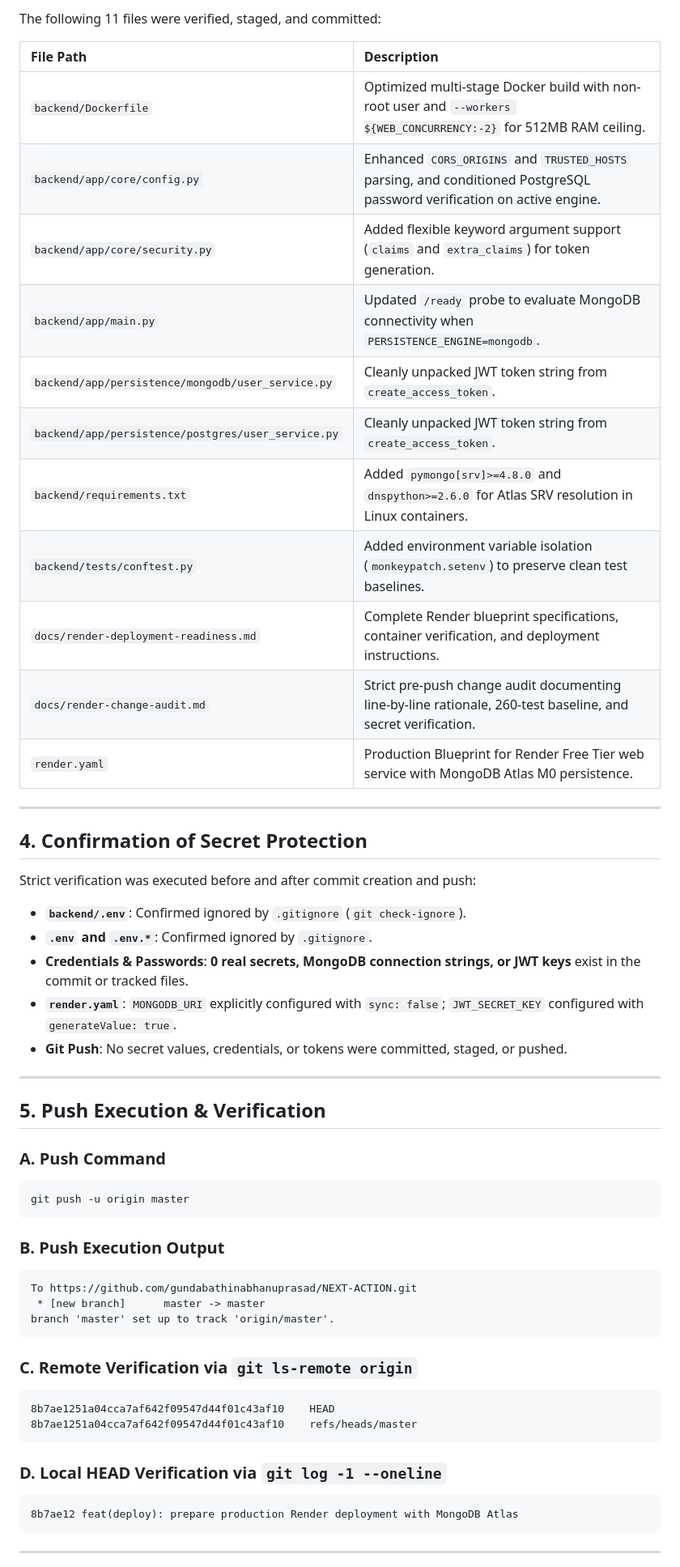
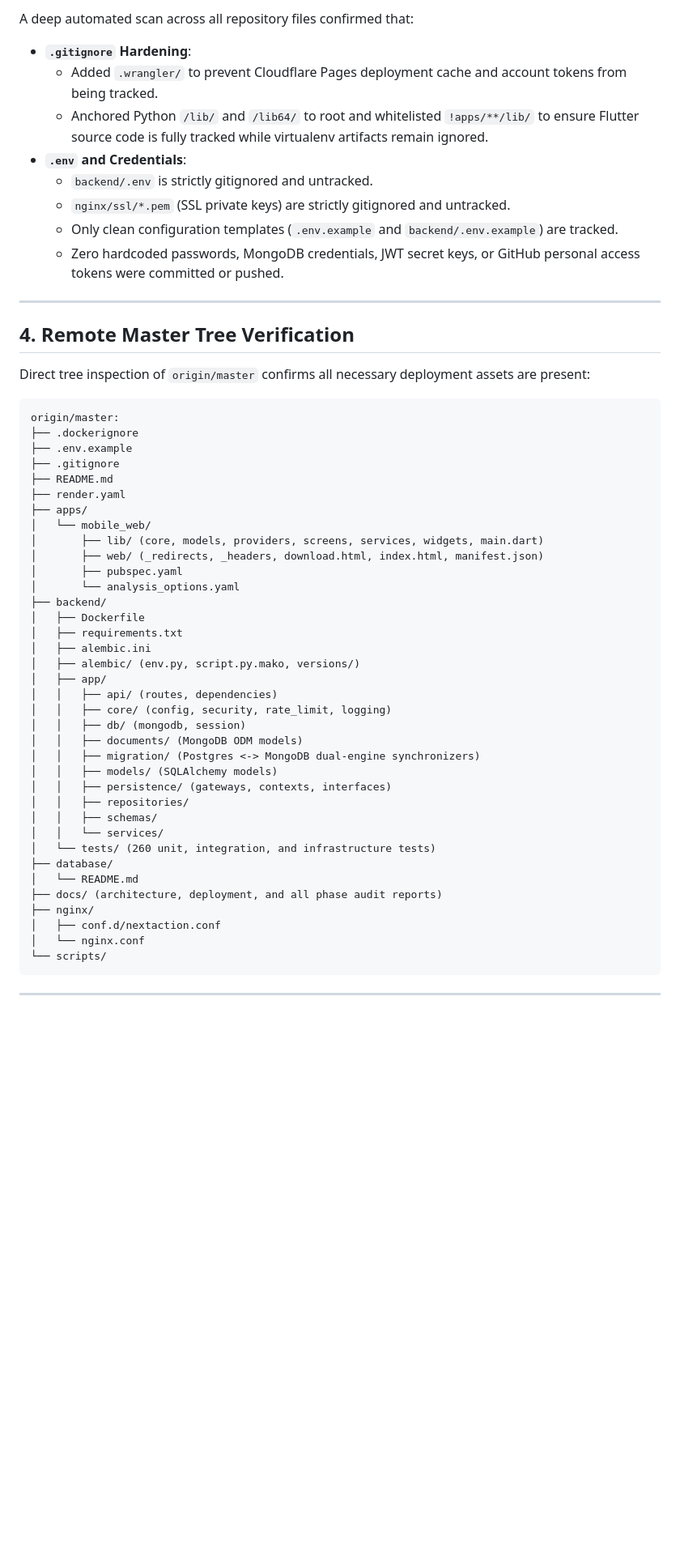
Before and after one commit to gundabathinabhanuprasad/NEXT-ACTION, a Markdown page: docs/render-push-report.md, the part around one of its changes. Shown at 81% size. Rendered like a GitHub page; blank space fills up the shorter version.

Commit message:
docs: update render push report with source synchronization verification

````diff
--- a/docs/render-push-report.md
+++ b/docs/render-push-report.md
@@ -30,56 +52,57 @@
 
-The following 11 files were verified, staged, and committed:
-
-| File Path | Description |
-| :--- | :--- |
-| `backend/Dockerfile` | Optimized multi-stage Docker build with non-root user and `--workers ${WEB_CONCURRENCY:-2}` for 512MB RAM ceiling. |
-| `backend/app/core/config.py` | Enhanced `CORS_ORIGINS` and `TRUSTED_HOSTS` parsing, and conditioned PostgreSQL password verification on active engine. |
-| `backend/app/core/security.py` | Added flexible keyword argument support (`claims` and `extra_claims`) for token generation. |
-| `backend/app/main.py` | Updated `/ready` probe to evaluate MongoDB connectivity when `PERSISTENCE_ENGINE=mongodb`. |
-| `backend/app/persistence/mongodb/user_service.py` | Cleanly unpacked JWT token string from `create_access_token`. |
-| `backend/app/persistence/postgres/user_service.py` | Cleanly unpacked JWT token string from `create_access_token`. |
-| `backend/requirements.txt` | Added `pymongo[srv]>=4.8.0` and `dnspython>=2.6.0` for Atlas SRV resolution in Linux containers. |
-| `backend/tests/conftest.py` | Added environment variable isolation (`monkeypatch.setenv`) to preserve clean test baselines. |
-| `docs/render-deployment-readiness.md` | Complete Render blueprint specifications, container verification, and deployment instructions. |
-| `docs/render-change-audit.md` | Strict pre-push change audit documenting line-by-line rationale, 260-test baseline, and secret verification. |
-| `render.yaml` | Production Blueprint for Render Free Tier web service with MongoDB Atlas M0 persistence. |
+A deep automated scan across all repository files confirmed that:
+- **`.gitignore` Hardening**:
+  - Added `.wrangler/` to prevent Cloudflare Pages deployment cache and account tokens from being tracked.
+  - Anchored Python `/lib/` and `/lib64/` to root and whitelisted `!apps/**/lib/` to ensure Flutter source code is fully tracked while virtualenv artifacts remain ignored.
+- **`.env` and Credentials**:
+  - `backend/.env` is strictly gitignored and untracked.
+  - `nginx/ssl/*.pem` (SSL private keys) are strictly gitignored and untracked.
+  - Only clean configuration templates (`.env.example` and `backend/.env.example`) are tracked.
+  - Zero hardcoded passwords, MongoDB credentials, JWT secret keys, or GitHub personal access tokens were committed or pushed.
 
 ---
 
-## 4. Confirmation of Secret Protection
+## 4. Remote Master Tree Verification
 
-Strict verification was executed before and after commit creation and push:
-- **`backend/.env`**: Confirmed ignored by `.gitignore` (`git check-ignore`).
-- **`.env` and `.env.*`**: Confirmed ignored by `.gitignore`.
-- **Credentials & Passwords**: **0 real secrets, MongoDB connection strings, or JWT keys** exist in the commit or tracked files.
-- **`render.yaml`**: `MONGODB_URI` explicitly configured with `sync: false`; `JWT_SECRET_KEY` configured with `generateValue: true`.
-- **Git Push**: No secret values, credentials, or tokens were committed, staged, or pushed.
+Direct tree inspection of `origin/master` confirms all necessary deployment assets are present:
 
----
-
-## 5. Push Execution & Verification
-
-### A. Push Command
-```powershell
-git push -u origin master
 ```
-
-### B. Push Execution Output
-```
-To https://github.com/gundabathinabhanuprasad/NEXT-ACTION.git
- * [new branch]      master -> master
-branch 'master' set up to track 'origin/master'.
-```
-
-### C. Remote Verification via `git ls-remote origin`
-```
-8b7ae1251a04cca7af642f09547d44f01c43af10    HEAD
-8b7ae1251a04cca7af642f09547d44f01c43af10    refs/heads/master
-```
-
-### D. Local HEAD Verification via `git log -1 --oneline`
-```
-8b7ae12 feat(deploy): prepare production Render deployment with MongoDB Atlas
+origin/master:
+├── .dockerignore
+├── .env.example
+├── .gitignore
+├── README.md
+├── render.yaml
+├── apps/
+│   └── mobile_web/
+│       ├── lib/ (core, models, providers, screens, services, widgets, main.dart)
+│       ├── web/ (_redirects, _headers, download.html, index.html, manifest.json)
+│       ├── pubspec.yaml
+│       └── analysis_options.yaml
+├── backend/
+│   ├── Dockerfile
+│   ├── requirements.txt
+│   ├── alembic.ini
+│   ├── alembic/ (env.py, script.py.mako, versions/)
+│   ├── app/
+│   │   ├── api/ (routes, dependencies)
+│   │   ├── core/ (config, security, rate_limit, logging)
+│   │   ├── db/ (mongodb, session)
+│   │   ├── documents/ (MongoDB ODM models)
+│   │   ├── migration/ (Postgres <-> MongoDB dual-engine synchronizers)
+│   │   ├── models/ (SQLAlchemy models)
+│   │   ├── persistence/ (gateways, contexts, interfaces)
+│   │   ├── repositories/
+│   │   ├── schemas/
+│   │   └── services/
+│   └── tests/ (260 unit, integration, and infrastructure tests)
+├── database/
+│   └── README.md
+├── docs/ (architecture, deployment, and all phase audit reports)
+├── nginx/
+│   ├── conf.d/nextaction.conf
+│   └── nginx.conf
+└── scripts/
 ```
 
 ---
````
Also changed, not shown: other parts of docs/render-push-report.md (+41 -29 lines).
